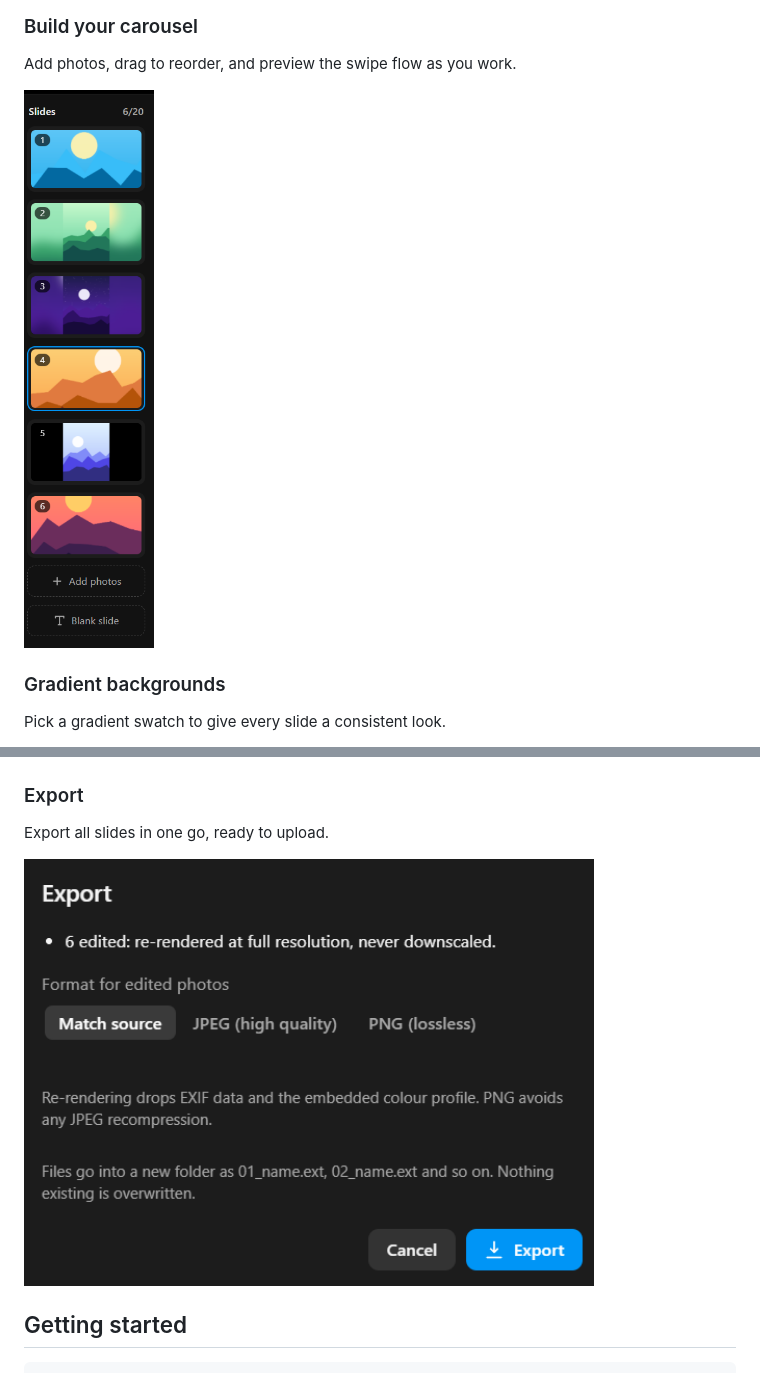
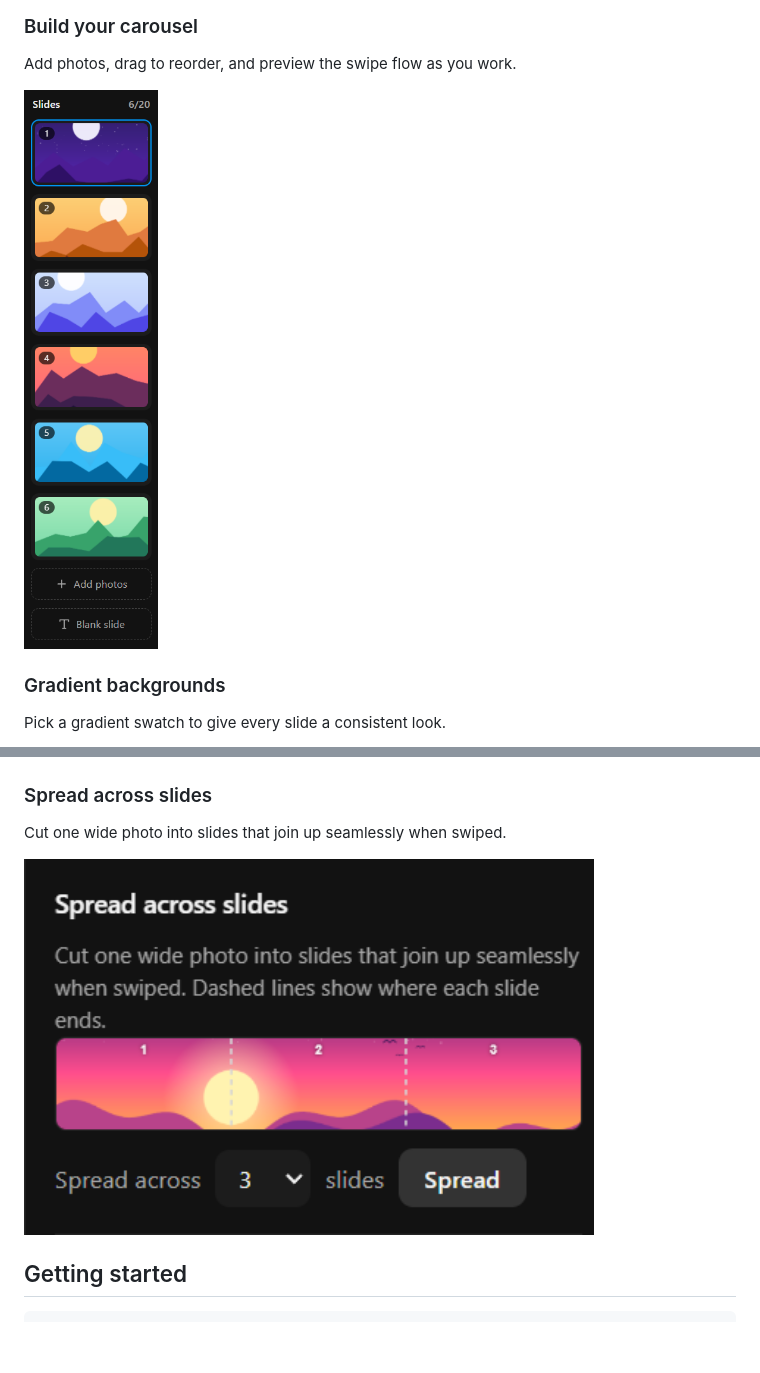
Before and after one commit to willjmsgit/Carousel, a Markdown page: README.md, 2 parts joined by grey strips. Drawn GitHub-style; pictures changed too: docs/screenshots/editor.png, docs/screenshots/export.png (deleted), docs/screenshots/spread.png (added); blank space fills up the shorter version.

Commit message:
readme FINAL!

```diff
--- a/README.md
+++ b/README.md
@@ -22,10 +22,10 @@ Pick a gradient swatch to give every slide a consistent look.
 
 <img src="docs/screenshots/themes.png" alt="Backgrounds" width="80%">
 
-### Export
-Export all slides in one go, ready to upload.
+### Spread across slides
+Cut one wide photo into slides that join up seamlessly when swiped.
 
-<img src="docs/screenshots/export.png" alt="Export" width="80%">
+<img src="docs/screenshots/spread.png" alt="Spread across slides" width="80%">
 
 ## Getting started
 
```
